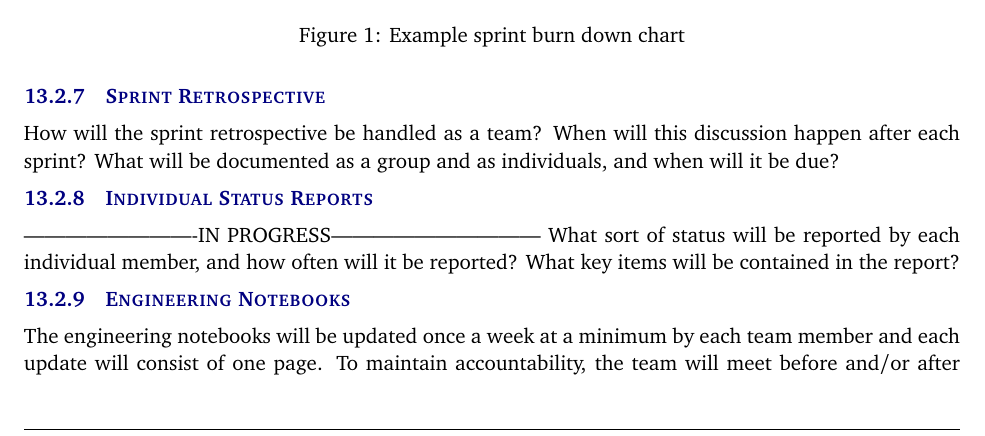
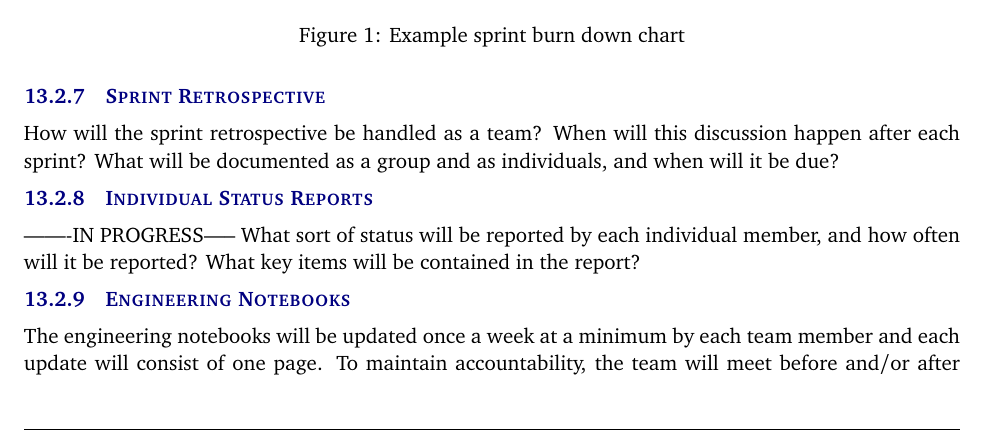
Before and after one commit to mistrykamal/projectCharter, a LaTeX document (project_charter.tex, which reads tex/documentation_reporting.tex): part of page 10 of 13, cut so that both start at the same text. Compiled offline with pdfLaTeX.

Commit message:
status test

```diff
--- a/tex/documentation_reporting.tex
+++ b/tex/documentation_reporting.tex
@@ -46,7 +46,7 @@ Who will be responsible for generating the burn down charts for each sprint? How
 How will the sprint retrospective be handled as a team? When will this discussion happen after each sprint? What will be documented as a group and as individuals, and when will it be due?
 
 \subsubsection{Individual Status Reports}
--------------------------IN PROGRESS------------------------------
+-------IN PROGRESS-----
 What sort of status will be reported by each individual member, and how often will it be reported? What key items will be contained in the report?
 
 \subsubsection{Engineering Notebooks}
```
